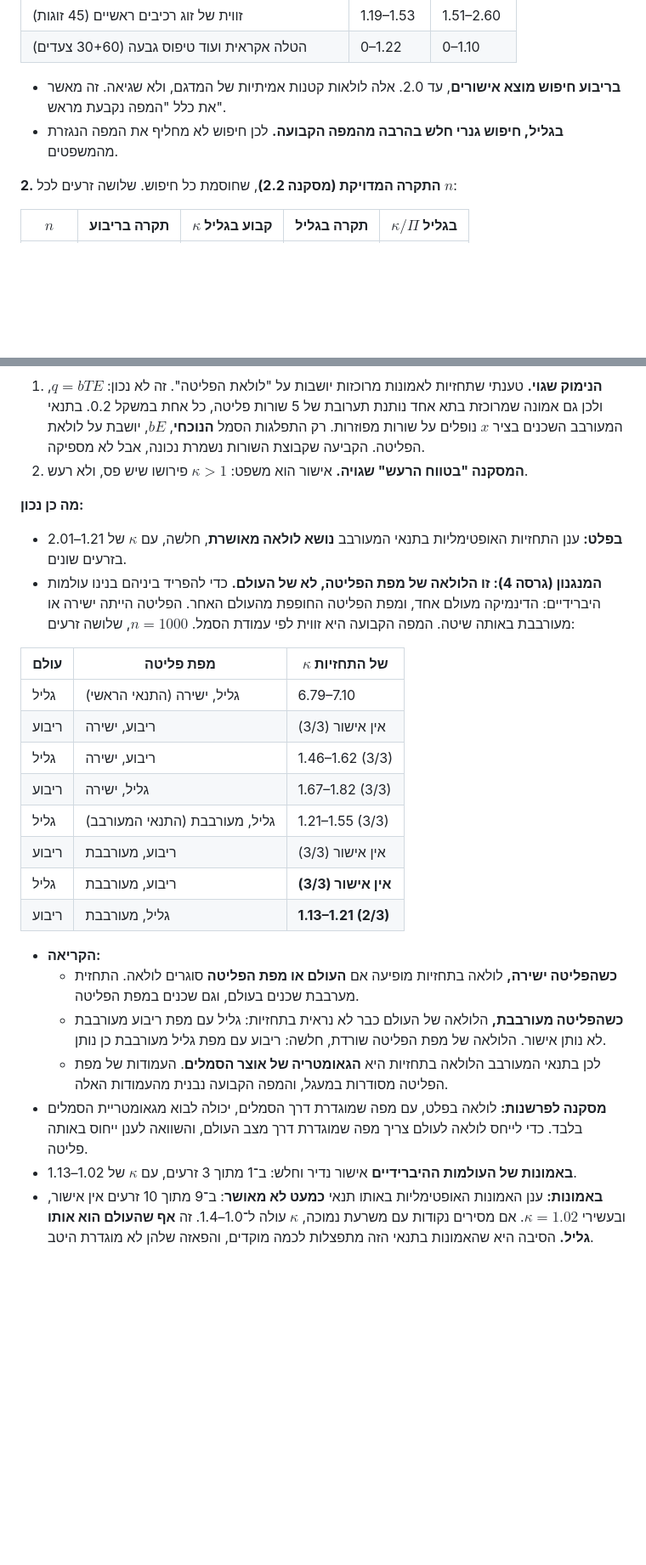
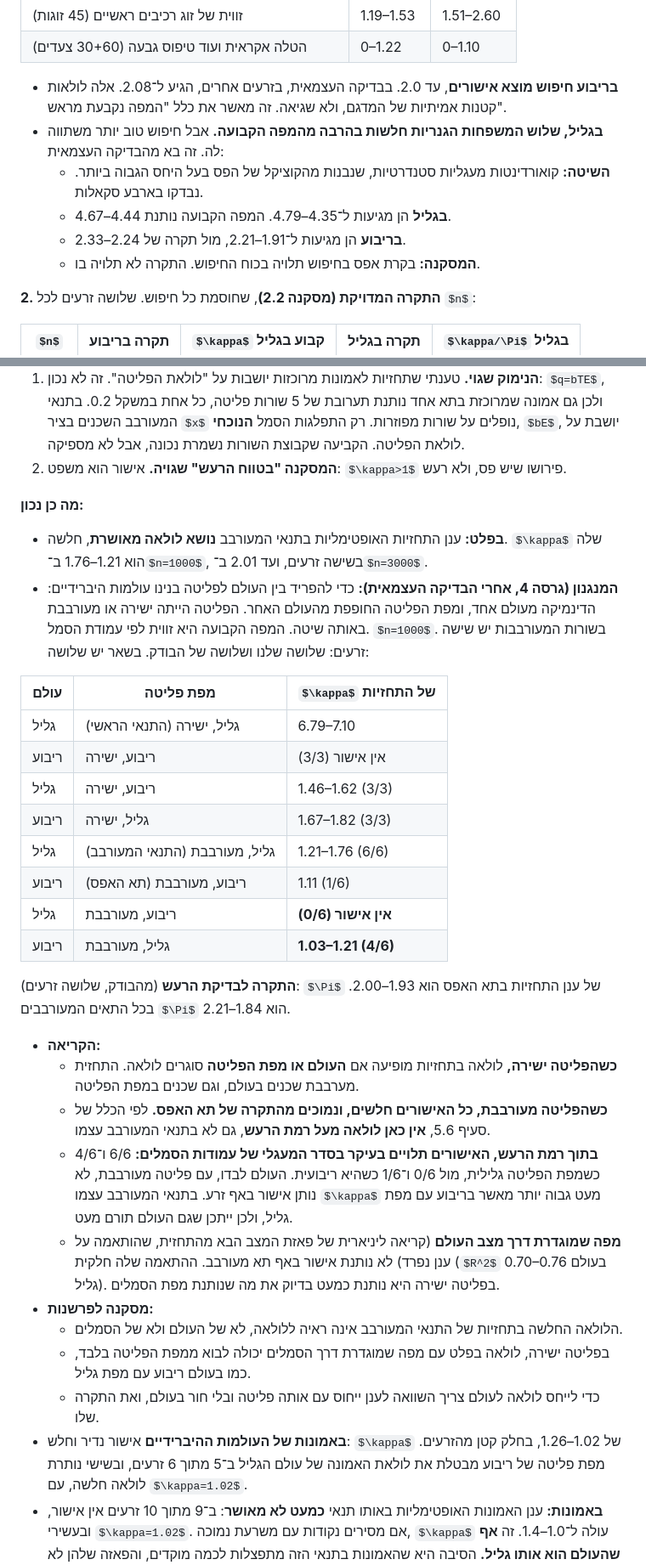
Before and after one commit to neria-baris/topo-pilot, a Markdown page: docs/proposals/THEORY_TRACK_HE.md, 2 parts joined by grey strips. Shown at 85% size. Rendered like a GitHub page; some formulas as TeX source; blank space fills up the shorter version.

Commit message:
docs(proposals): theory track v4 review fixes (permuted loop at noise level, F47 ceiling, cocycle maps)
Co-Authored-By: Claude Opus 5.5 <noreply@anthropic.com>

```diff
--- a/docs/proposals/THEORY_TRACK_HE.md
+++ b/docs/proposals/THEORY_TRACK_HE.md
@@ -492,8 +496,12 @@ $n=3000$ בכל העולמות. בטורוס הלולאה השנייה מאוש
 | זווית של זוג רכיבים ראשיים (45 זוגות) | 1.19–1.53 | 1.51–2.60 |
 | הטלה אקראית ועוד טיפוס גבעה (30+60 צעדים) | 0–1.22 | 0–1.10 |
 
-- **בריבוע חיפוש מוצא אישורים**, עד 2.0. אלה לולאות קטנות אמיתיות של המדגם, ולא שגיאה. זה מאשר את כלל "המפה נקבעת מראש".
-- **בגליל, חיפוש גנרי חלש בהרבה מהמפה הקבועה.** לכן חיפוש לא מחליף את המפה הנגזרת מהמשפטים.
+- **בריבוע חיפוש מוצא אישורים**, עד 2.0. בבדיקה העצמאית, בזרעים אחרים, הגיע ל־2.08. אלה לולאות קטנות אמיתיות של המדגם, ולא שגיאה. זה מאשר את כלל "המפה נקבעת מראש".
+- **בגליל, שלוש המשפחות הגנריות חלשות בהרבה מהמפה הקבועה.** אבל חיפוש טוב יותר משתווה לה. זה בא מהבדיקה העצמאית:
+  - **השיטה:** קואורדינטות מעגליות סטנדרטיות, שנבנות מהקוציקל של הפס בעל היחס הגבוה ביותר. נבדקו בארבע סקאלות.
+  - **בגליל** הן מגיעות ל־4.35–4.79. המפה הקבועה נותנת 4.44–4.67.
+  - **בריבוע** הן מגיעות ל־1.91–2.21, מול תקרה של 2.24–2.33.
+  - **המסקנה:** בקרת אפס בחיפוש תלויה בכוח החיפוש. התקרה לא תלויה בו.
 
 **2. התקרה המדויקת (מסקנה 2.2)**, שחוסמת כל חיפוש. שלושה זרעים לכל $n$:
 
@@ -519,8 +527,8 @@ $n=3000$ בכל העולמות. בטורוס הלולאה השנייה מאוש
 2. **המסקנה "בטווח הרעש" שגויה.** אישור הוא משפט: $\kappa>1$ פירושו שיש פס, ולא רעש.
 
 **מה כן נכון:**
-- **בפלט:** ענן התחזיות האופטימליות בתנאי המעורבב **נושא לולאה מאושרת**, חלשה, עם $\kappa$ של 1.21–2.01 בזרעים שונים.
-- **המנגנון (גרסה 4): זו הלולאה של מפת הפליטה, לא של העולם.** כדי להפריד ביניהם בנינו עולמות היברידיים: הדינמיקה מעולם אחד, ומפת הפליטה החופפת מהעולם האחר. הפליטה הייתה ישירה או מעורבבת באותה שיטה. המפה הקבועה היא זווית לפי עמודת הסמל. $n=1000$, שלושה זרעים:
+- **בפלט:** ענן התחזיות האופטימליות בתנאי המעורבב **נושא לולאה מאושרת**, חלשה. $\kappa$ שלה הוא 1.21–1.76 ב־$n=1000$, בשישה זרעים, ועד 2.01 ב־$n=3000$.
+- **המנגנון (גרסה 4, אחרי הבדיקה העצמאית):** כדי להפריד בין העולם לפליטה בנינו עולמות היברידיים: הדינמיקה מעולם אחד, ומפת הפליטה החופפת מהעולם האחר. הפליטה הייתה ישירה או מעורבבת באותה שיטה. המפה הקבועה היא זווית לפי עמודת הסמל. $n=1000$. בשורות המעורבבות יש שישה זרעים: שלושה שלנו ושלושה של הבודק. בשאר יש שלושה:
 
 | עולם | מפת פליטה | $\kappa$ של התחזיות |
 |---|---|---|
@@ -528,17 +536,23 @@ $n=3000$ בכל העולמות. בטורוס הלולאה השנייה מאוש
 | ריבוע | ריבוע, ישירה | אין אישור (3/3) |
 | גליל | ריבוע, ישירה | 1.46–1.62 (3/3) |
 | ריבוע | גליל, ישירה | 1.67–1.82 (3/3) |
-| גליל | גליל, מעורבבת (התנאי המעורבב) | 1.21–1.55 (3/3) |
-| ריבוע | ריבוע, מעורבבת | אין אישור (3/3) |
-| גליל | ריבוע, מעורבבת | **אין אישור (3/3)** |
-| ריבוע | גליל, מעורבבת | **1.13–1.21 (2/3)** |
+| גליל | גליל, מעורבבת (התנאי המעורבב) | 1.21–1.76 (6/6) |
+| ריבוע | ריבוע, מעורבבת (תא האפס) | 1.11 (1/6) |
+| גליל | ריבוע, מעורבבת | **אין אישור (0/6)** |
+| ריבוע | גליל, מעורבבת | **1.03–1.21 (4/6)** |
+
+**התקרה לבדיקת הרעש** (מהבודק, שלושה זרעים): $\Pi$ של ענן התחזיות בתא האפס הוא 1.93–2.00. בכל התאים המעורבבים $\Pi$ הוא 1.84–2.21.
 
 - **הקריאה:**
   - **כשהפליטה ישירה,** לולאה בתחזיות מופיעה אם **העולם או מפת הפליטה** סוגרים לולאה. התחזית מערבבת שכנים בעולם, וגם שכנים במפת הפליטה.
-  - **כשהפליטה מעורבבת,** הלולאה של העולם כבר לא נראית בתחזיות: גליל עם מפת ריבוע מעורבבת לא נותן אישור. הלולאה של מפת הפליטה שורדת, חלשה: ריבוע עם מפת גליל מעורבבת כן נותן.
-  - לכן בתנאי המעורבב הלולאה בתחזיות היא **הגאומטריה של אוצר הסמלים**. העמודות של מפת הפליטה מסודרות במעגל, והמפה הקבועה נבנית מהעמודות האלה.
-- **מסקנה לפרשנות:** לולאה בפלט, עם מפה שמוגדרת דרך הסמלים, יכולה לבוא מגאומטריית הסמלים בלבד. כדי לייחס לולאה לעולם צריך מפה שמוגדרת דרך מצב העולם, והשוואה לענן ייחוס באותה פליטה.
-- **באמונות של העולמות ההיברידיים** אישור נדיר וחלש: ב־1 מתוך 3 זרעים, עם $\kappa$ של 1.02–1.13.
+  - **כשהפליטה מעורבבת, כל האישורים חלשים, ונמוכים מהתקרה של תא האפס.** לפי הכלל של סעיף 5.6, **אין כאן לולאה מעל רמת הרעש**, גם לא בתנאי המעורבב עצמו.
+  - **בתוך רמת הרעש, האישורים תלויים בעיקר בסדר המעגלי של עמודות הסמלים:** 6/6 ו־4/6 כשמפת הפליטה גלילית, מול 0/6 ו־1/6 כשהיא ריבועית. העולם לבדו, עם פליטה מעורבבת, לא נותן אישור באף זרע. בתנאי המעורבב עצמו $\kappa$ מעט גבוה יותר מאשר בריבוע עם מפת גליל, ולכן ייתכן שגם העולם תורם מעט.
+  - **מפה שמוגדרת דרך מצב העולם** (קריאה ליניארית של פאזת המצב הבא מהתחזית, שהותאמה על ענן נפרד) לא נותנת אישור באף תא מעורבב. ההתאמה שלה חלקית ($R^2$ 0.70–0.76 בעולם גליל). בפליטה ישירה היא נותנת כמעט בדיוק את מה שנותנת מפת הסמלים.
+- **מסקנה לפרשנות:**
+  - הלולאה החלשה בתחזיות של התנאי המעורבב אינה ראיה ללולאה, לא של העולם ולא של הסמלים.
+  - בפליטה ישירה, לולאה בפלט עם מפה שמוגדרת דרך הסמלים יכולה לבוא ממפת הפליטה בלבד, כמו בעולם ריבוע עם מפת גליל.
+  - כדי לייחס לולאה לעולם צריך השוואה לענן ייחוס עם אותה פליטה ובלי חור בעולם, ואת התקרה שלו.
+- **באמונות של העולמות ההיברידיים** אישור נדיר וחלש: $\kappa$ של 1.02–1.26, בחלק קטן מהזרעים. מפת פליטה של ריבוע מבטלת את לולאת האמונה של עולם הגליל ב־5 מתוך 6 זרעים, ובשישי נותרת לולאה חלשה, עם $\kappa=1.02$.
 - **באמונות:** ענן האמונות האופטימליות באותו תנאי **כמעט לא מאושר**: ב־9 מתוך 10 זרעים אין אישור, ובעשירי $\kappa=1.02$. אם מסירים נקודות עם משרעת נמוכה, $\kappa$ עולה ל־1.0–1.4. זה **אף שהעולם הוא אותו גליל.** הסיבה היא שהאמונות בתנאי הזה מתפצלות לכמה מוקדים, והפאזה שלהן לא מוגדרת היטב.
 
 **לניסויים:**
```
Also changed, not shown: other parts of docs/proposals/THEORY_TRACK_HE.md (+22 -16 lines).
